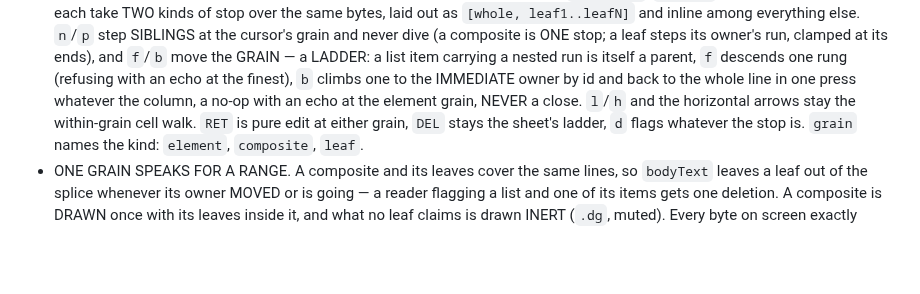
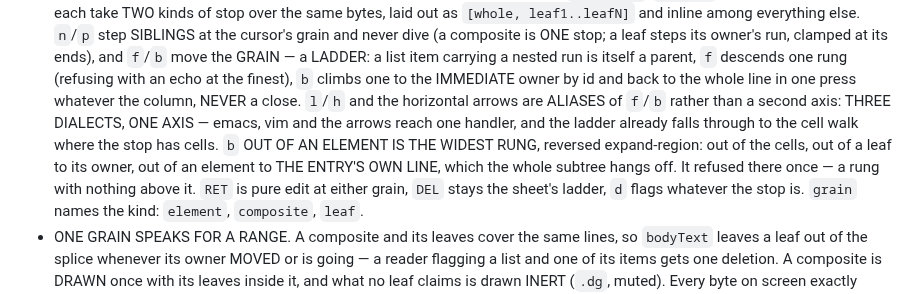
Before and after one commit to rails-to-cosmos/glance, a Markdown page: CLAUDE.md, the part around the change. Drawn GitHub-style; blank space fills up the shorter version.

Commit message:
CLAUDE.md states the one movement axis
Co-Authored-By: Claude Opus 5 (1M context) <noreply@anthropic.com>

```diff
--- a/CLAUDE.md
+++ b/CLAUDE.md
@@ -1610,8 +1610,13 @@ measurements and the history of superseded designs live in
   the GRAIN — a LADDER: a list item carrying a nested run is itself a parent, `f`
   descends one rung (refusing with an echo at the finest), `b` climbs one to the
   IMMEDIATE owner by id and back to the whole line in one press whatever the
-  column, a no-op with an echo at the element grain, NEVER a close. `l`/`h` and
-  the horizontal arrows stay the within-grain cell walk. `RET` is pure edit at
+  column, NEVER a close. `l`/`h` and the horizontal arrows are ALIASES of
+  `f`/`b` rather than a second axis: THREE DIALECTS, ONE AXIS — emacs, vim and
+  the arrows reach one handler, and the ladder already falls through to the cell
+  walk where the stop has cells. `b` OUT OF AN ELEMENT IS THE WIDEST RUNG,
+  reversed expand-region: out of the cells, out of a leaf to its owner, out of
+  an element to THE ENTRY'S OWN LINE, which the whole subtree hangs off. It
+  refused there once — a rung with nothing above it. `RET` is pure edit at
   either grain, `DEL` stays the sheet's ladder, `d` flags whatever the stop is.
   `grain` names the kind: `element`, `composite`, `leaf`.
 - ONE GRAIN SPEAKS FOR A RANGE. A composite and its leaves cover the same lines,
```
